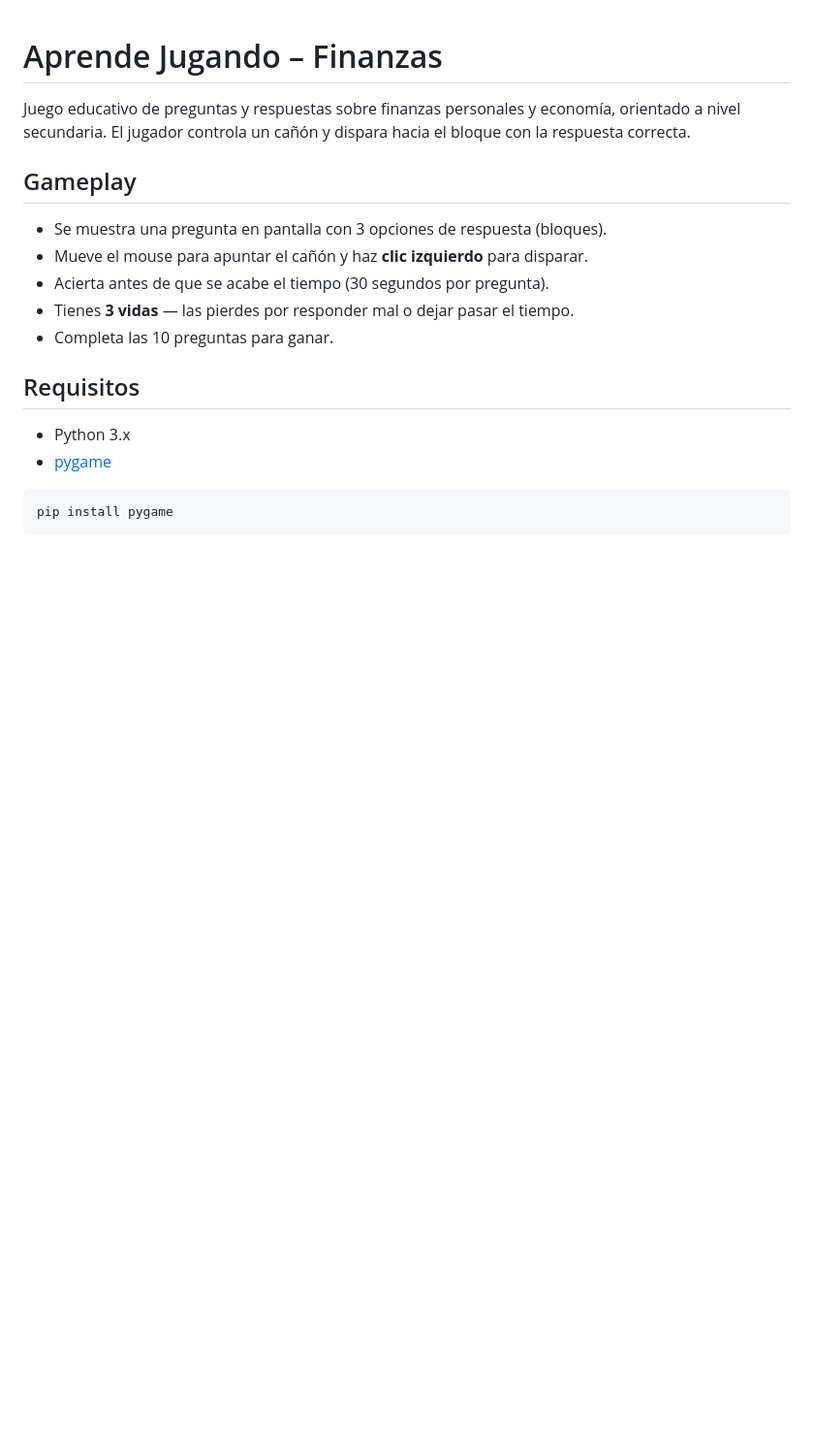
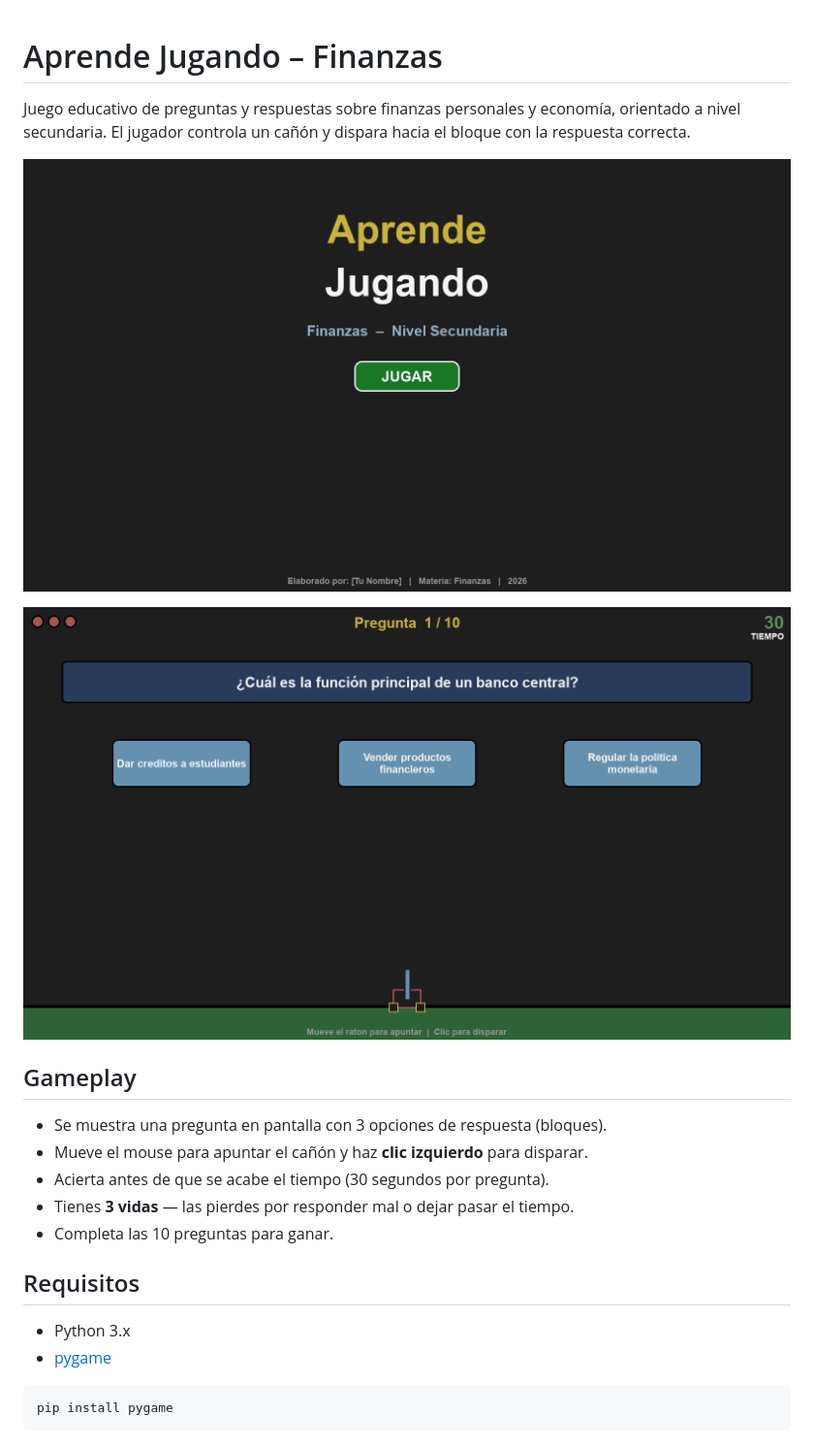
Before and after one commit to minami73/Aprende-Jugando, a Markdown page: README.md, the part around the change. Shown at 97% size. Drawn GitHub-style; pictures changed too: assets/screenshot_inicio.png (added), assets/screenshot_juego.png (added); blank space fills up the shorter version.

Commit message:
Add screenshots to README
Co-Authored-By: Claude Sonnet 4.6 <noreply@anthropic.com>

```diff
--- a/README.md
+++ b/README.md
@@ -1,6 +1,10 @@
 # Aprende Jugando – Finanzas
 
 Juego educativo de preguntas y respuestas sobre finanzas personales y economía, orientado a nivel secundaria. El jugador controla un cañón y dispara hacia el bloque con la respuesta correcta.
+
+![Pantalla de inicio](assets/screenshot_inicio.png)
+
+![Gameplay](assets/screenshot_juego.png)
 
 ## Gameplay
 
```
Also changed, not shown: 1 other file.
